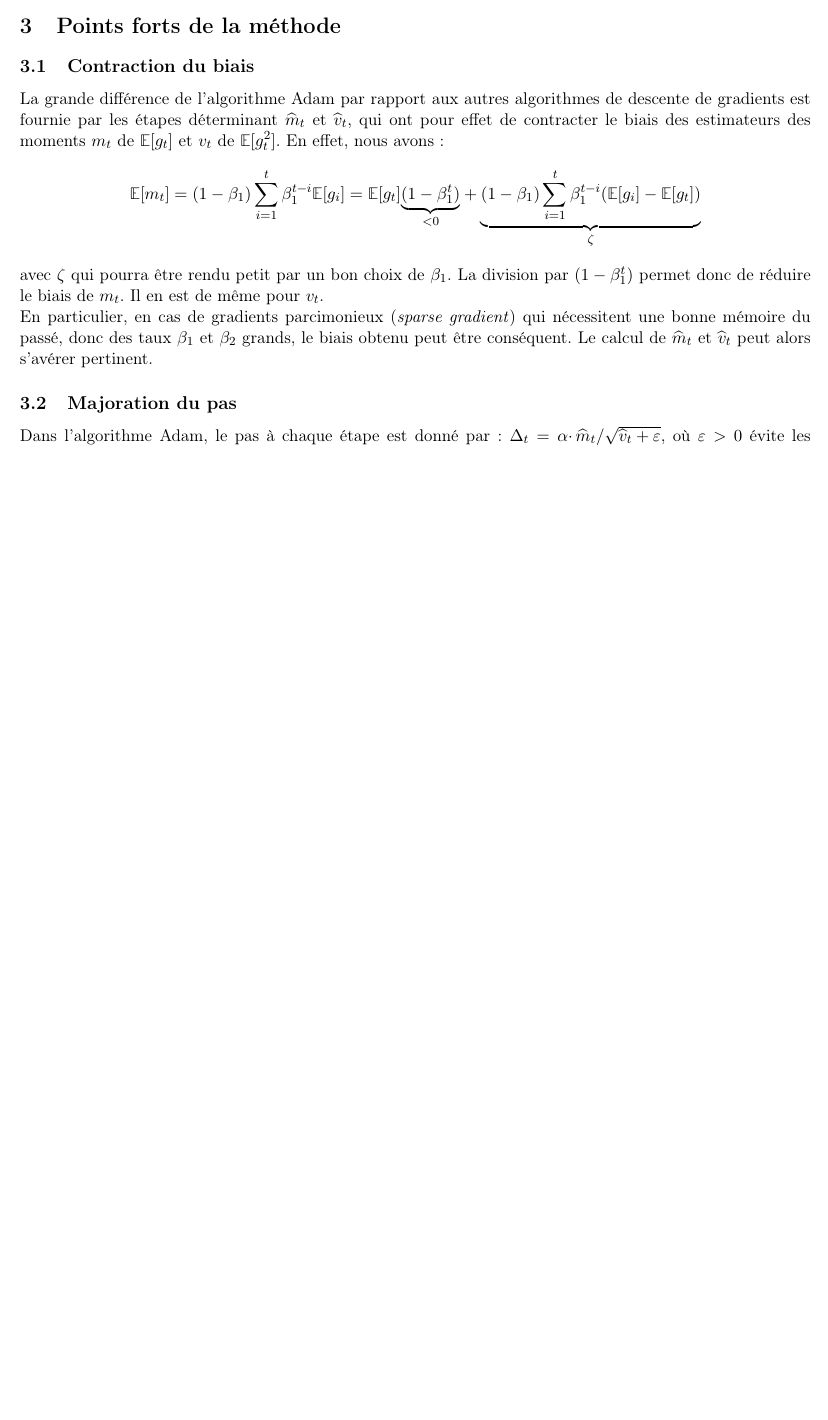
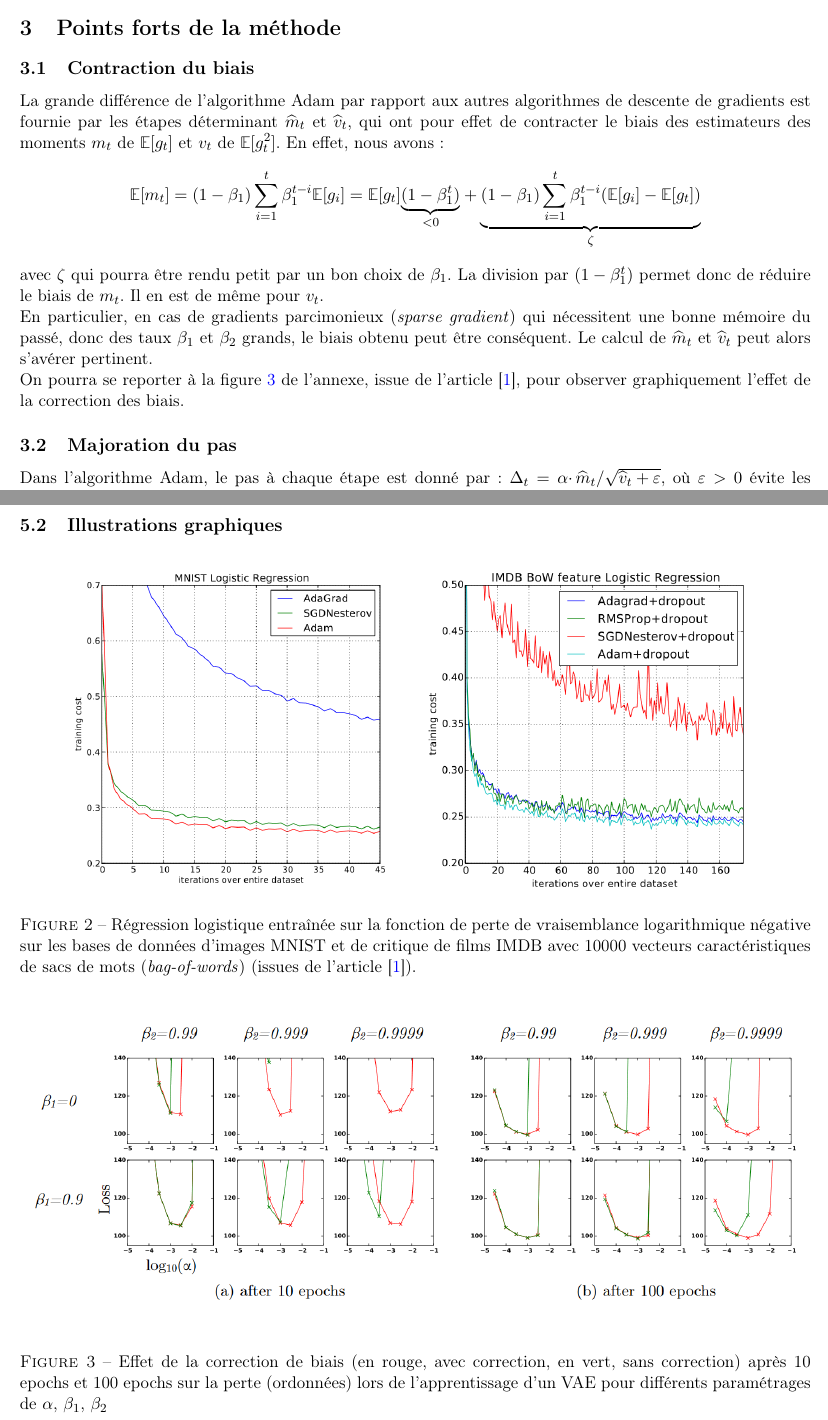
Before and after one commit to Guillaume-BR/Article-ADAM, a LaTeX CV (Resume.tex): part of page 3 of 5 before the commit and two parts of pages 3 and 6 of 6 after it, the two joined at a grey line, cut so that both start at the same text, the shorter picture padded with empty space. Compiled offline with pdfLaTeX.

Commit message:
Mise à jour Résumé

```diff
--- a/Resume.tex
+++ b/Resume.tex
@@ -183,7 +183,8 @@ On peut donc observer que l'algorithme Adam combine les idées fournies par les
 La grande différence de l'algorithme Adam par rapport aux autres algorithmes de descente de gradients est fournie par les étapes déterminant $\widehat m_t$ et $\widehat v_t$, qui ont pour effet de contracter le biais des estimateurs des moments $m_t$ de $\mathbb E[g_t]$ et $v_t$ de $\mathbb E[g_t^2]$. En effet, nous avons :
 $$\mathbb E[m_t]=(1-\beta_1)\dsum{i=1}t\beta_1^{t-i}\mathbb E[g_i]= \mathbb E[g_t]\underset{<0}{\underbrace{(1-\beta_1^t)}}+\underset{\zeta}{\underbrace{(1-\beta_1)\dsum{i=1}t\beta_1^{t-i}(\mathbb E[g_i]-\mathbb E[g_t])}}$$
 avec $\zeta$ qui pourra être rendu petit par un bon choix de $\beta_1$. La division par $(1-\beta_1^t)$ permet donc de réduire le biais de $m_t$. Il en est de même pour $v_t$. \\
-En particulier, en cas de gradients parcimonieux (\textit{sparse gradient}) qui nécessitent une bonne mémoire du passé, donc des taux $\beta_1$ et $\beta_2$ grands, le biais obtenu peut être conséquent. Le calcul de $\widehat m_t$ et $\widehat v_t$ peut alors s'avérer pertinent.
+En particulier, en cas de gradients parcimonieux (\textit{sparse gradient}) qui nécessitent une bonne mémoire du passé, donc des taux $\beta_1$ et $\beta_2$ grands, le biais obtenu peut être conséquent. Le calcul de $\widehat m_t$ et $\widehat v_t$ peut alors s'avérer pertinent.\\
+On pourra se reporter à la figure \ref{biais} de l'annexe, issue de l'article \cite{kingma2017adammethodstochasticoptimization}, pour observer graphiquement l'effet de la correction des biais.
 
 
 \subsection{Majoration du pas}
@@ -293,6 +296,18 @@ On pourra se référer au résultat récent fourni par l'article de S. Dereich e
   \label{rmsprop}
 \end{algorithm*}
 
+\subsection{Illustrations graphiques}
+\begin{figure}[H]
+    \centering
+    \includegraphics[width=16cm]{IMDB_MNIST_article.png}
+    \caption{Régression logistique entraînée sur la fonction de perte de vraisemblance logarithmique négative sur les bases de données d'images MNIST et de critique de films IMDB avec 10000 vecteurs caractéristiques de sacs de mots (\textit{bag-of-words}) (issues de l'article \cite{kingma2017adammethodstochasticoptimization}).}
+    \label{fig:IMDB}
+\end{figure}
 
-
+\begin{figure}[H]
+    \centering
+    \includegraphics[width=\linewidth]{bias_correction_article.png}
+    \caption{Effet de la correction de biais (en rouge, avec correction, en vert, sans correction) après 10 epochs et 100 epochs sur la perte (ordonnées) lors de l'apprentissage d'un VAE pour différents paramétrages de $\alpha$, $\beta_1$, $\beta_2$}
+    \label{biais}
+\end{figure}
 \end{document}
```
Also changed, not shown: IMDB_MNIST_article.png (added), Resume.pdf, Resume.tex (10 more changed lines).
